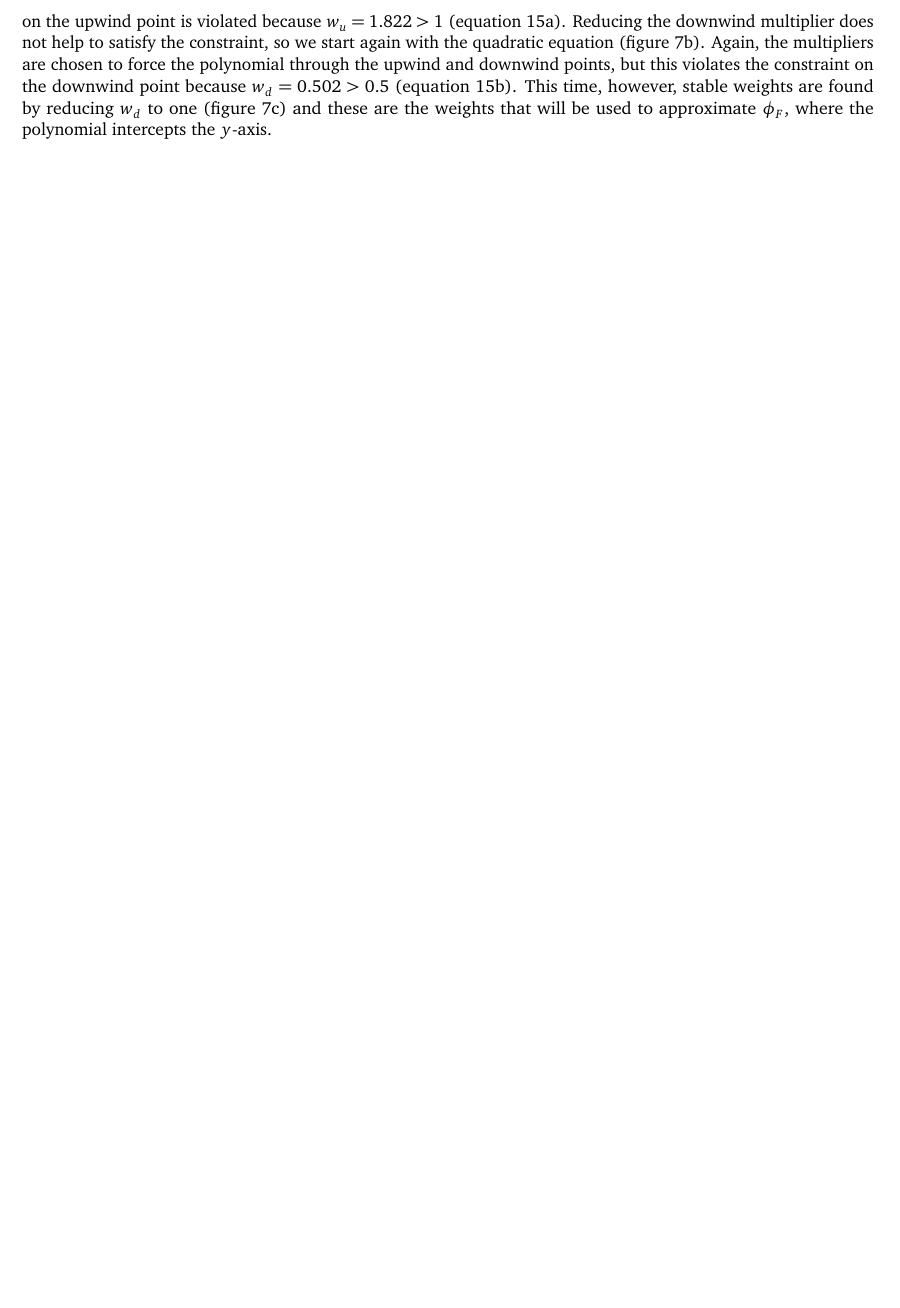
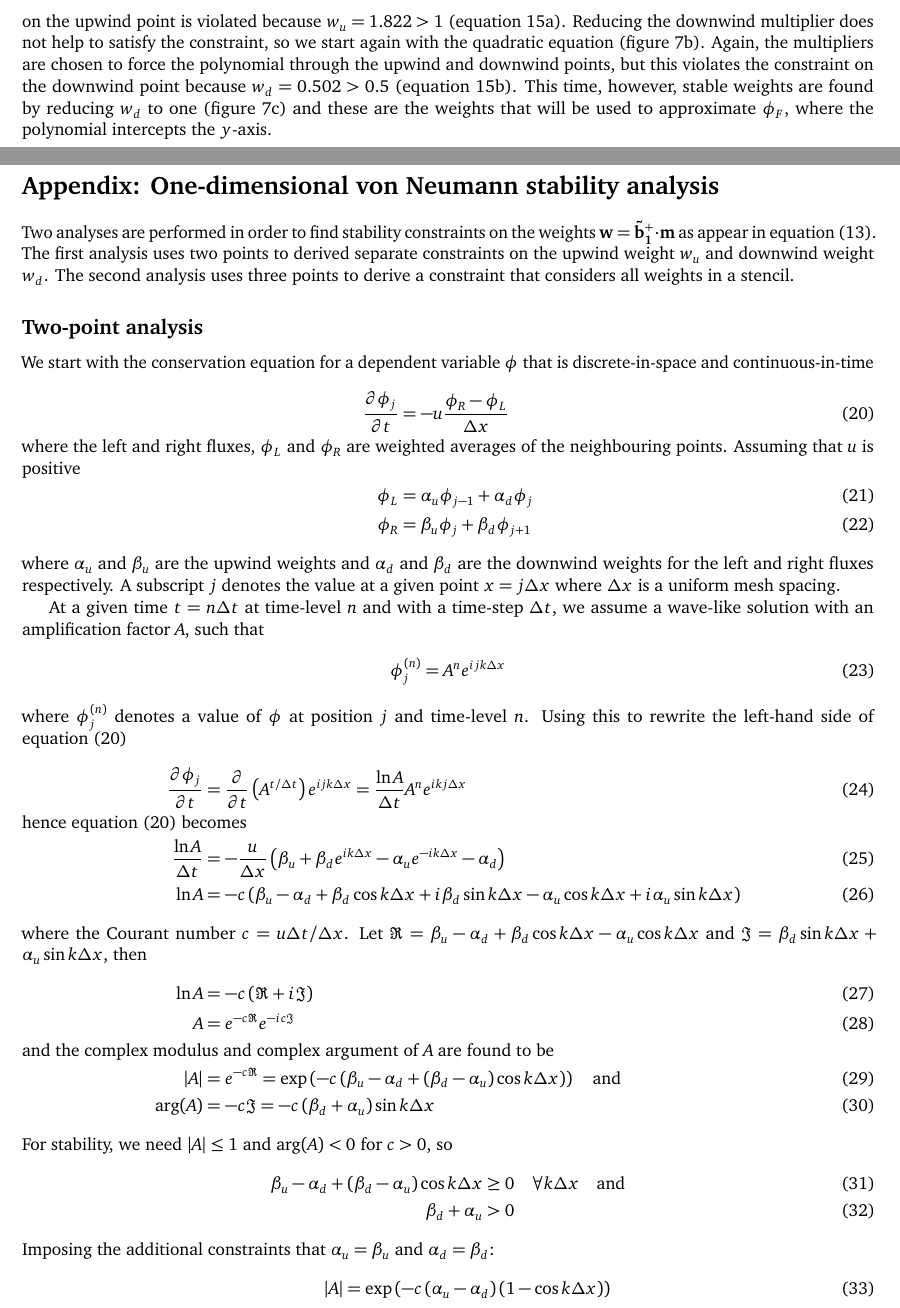
Before and after one commit to hertzsprung/cutcell-advection, a LaTeX document (src/slant-cell-advection/slant-cell-advection.tex, which reads src/slant-cell-advection/vonNeumann.tex): part of page 8 of 11 before the commit and two parts of pages 8 and 9 of 13 after it, the two joined at a grey line, cut so that both start at the same text, the shorter picture padded with empty space. Compiled offline with pdfLaTeX.

Commit message:
add two-point analysis

```diff
--- a/src/slant-cell-advection/slant-cell-advection.tex
+++ b/src/slant-cell-advection/slant-cell-advection.tex
@@ -21,6 +21,7 @@
 \title{Multidimensional advection over steep terrain on a new type of Cartesian mesh \\ \TODO{(working title)}}
 \author{James Shaw}
 
+\newcommand{\iu}{{i\mkern1mu}}
 \newcommand{\iunit}{\boldsymbol{\hat \imath}}
 \newcommand{\junit}{\boldsymbol{\hat \jmath}}
 \newcommand{\kunit}{\boldsymbol{\hat k}}
--- /dev/null
+++ b/src/slant-cell-advection/vonNeumann.tex
@@ -0,0 +1,56 @@
+\section*{Appendix: One-dimensional von Neumann stability analysis}
+Two analyses are performed in order to find stability constraints on the weights $\mathbf{w} = \mathbf{\tilde{b}_1^+} \cdot \mathbf{m}$ as appear in equation~\eqref{eqn:weightedPinv}.  The first analysis uses two points to derived separate constraints on the upwind weight $w_u$ and downwind weight $w_d$.  The second analysis uses three points to derive a constraint that considers all weights in a stencil.
+
+\subsection*{Two-point analysis}
+We start with the conservation equation for a dependent variable $\phi$ that is discrete-in-space and continuous-in-time
+\begin{align}
+\frac{\partial \phi_j}{\partial t} &= - u \frac{\phi_R - \phi_L}{\Delta x} \label{eqn:advectionLR} \\
+%
+\shortintertext{where the left and right fluxes, $\phi_L$ and $\phi_R$ are weighted averages of the neighbouring points.  Assuming that $u$ is positive}
+%
+\phi_L &= \alpha_u \phi_{j-1} + \alpha_d \phi_j \\
+\phi_R &= \beta_u \phi_j + \beta_d \phi_{j+1}
+\end{align}
+where $\alpha_u$ and $\beta_u$ are the upwind weights and $\alpha_d$ and $\beta_d$ are the downwind weights for the left and right fluxes respectively.  A subscript $j$ denotes the value at a given point $x = j \Delta x$ where $\Delta x$ is a uniform mesh spacing.
+
+At a given time $t = n \Delta t$ at time-level $n$ and with a time-step $\Delta t$, we assume a wave-like solution with an amplification factor $A$, such that
+\begin{align}
+	\phi_j^{(n)} &= A^n e^{\iu j k \Delta x}
+\end{align}
+where $\phi_j^{(n)}$ denotes a value of $\phi$ at position $j$ and time-level $n$.  Using this to rewrite the left-hand side of equation~\eqref{eqn:advectionLR}
+\begin{align}
+\frac{\partial \phi_j}{\partial t} &= \frac{\partial}{\partial t} \left( A^{t / \Delta t} \right) e^{ijk\Delta x} = \frac{\ln A}{\Delta t} A^n e^{ikj\Delta x} \\
+%
+\shortintertext{hence equation~\eqref{eqn:advectionLR} becomes}
+%
+\frac{\ln A}{\Delta t} &= - \frac{u}{\Delta x} \left( \beta_u + \beta_d e^{ik\Delta x} - \alpha_u e^{-ik\Delta x} - \alpha_d \right) \\
+\ln A &= -c \left( \beta_u - \alpha_d + \beta_d \cos k\Delta x + \iu \beta_d \sin k \Delta x - \alpha_u \cos k\Delta x + \iu \alpha_u \sin k\Delta x \right)
+%
+\intertext{where the Courant number $c = u \Delta t / \Delta x$.
+Let $\Re = \beta_u - \alpha_d + \beta_d \cos k\Delta x - \alpha_u \cos k\Delta x$ and
+$\Im = \beta_d \sin k \Delta x + \alpha_u \sin k\Delta x$, then}
+%
+\ln A &= -c \left( \Re + \iu \Im \right) \\
+A &= e^{-c \Re} e^{-\iu c \Im} \\
+%
+\shortintertext{and the complex modulus and complex argument of $A$ are found to be}
+%
+|A| &= e^{-c \Re} = \exp \left( -c \left( \beta_u - \alpha_d + \left(\beta_d - \alpha_u \right) \cos k\Delta x \right) \right) \quad \text{and} \\
+\arg(A) &= -c \Im = -c \left( \beta_d + \alpha_u \right) \sin k\Delta x
+\end{align}
+For stability, we need $|A| \leq 1$ and $\arg(A) < 0$ for $c > 0$, so
+\begin{align}
+\beta_u - \alpha_d + \left( \beta_d - \alpha_u \right) \cos k\Delta x &\geq 0 \quad \forall k\Delta x \quad \text{and} \\
+\beta_d + \alpha_u &> 0 \label{eqn:arg-ineq}
+\end{align}
+Imposing the additional constraints that $\alpha_u = \beta_u$ and $\alpha_d = \beta_d$:
+\begin{align}
+|A| &= \exp \left( -c \left( \alpha_u - \alpha_d \right) \left(1 - \cos k\Delta x \right) \right)
+%
+\intertext{and given $1 - \cos k\Delta x \geq 0$ for well-resolved waves, then}
+%
+\alpha_u - \alpha_d &\geq 0 \\
+%
+\shortintertext{which provides a lower bound on $\alpha_u$:}
+\alpha_u &\geq \alpha_d \label{eqn:lower-bound}
+\end{align}
```
Also changed, not shown: src/slant-cell-advection/advectionScheme.tex (+2 -2 lines), src/slant-cell-advection/slant-cell-advection.tex (2 more changed lines), src/slant-cell-advection/vonNeumann.tex (26 more changed lines), 1 other file.
